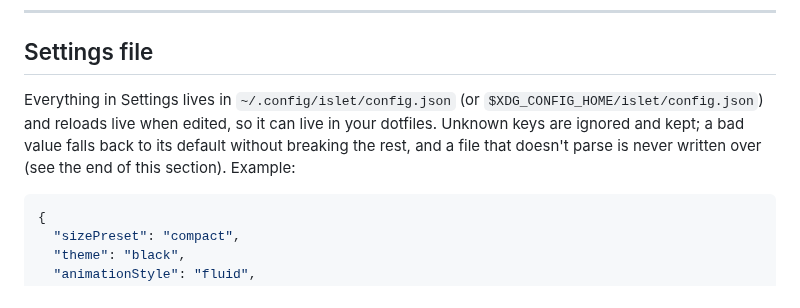
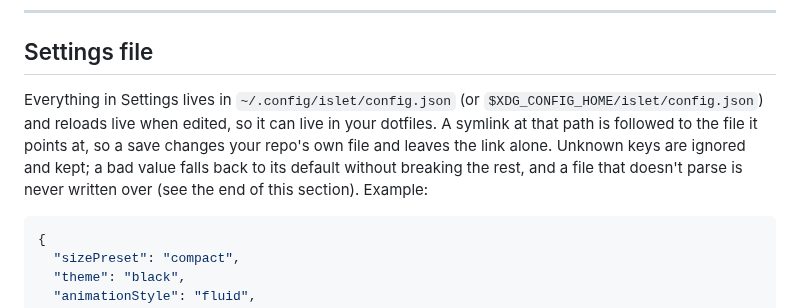
Before and after one commit to aviralgarg05/islet, a Markdown page: docs/API.md, the part around the change. Drawn GitHub-style.

````diff
--- a/docs/API.md
+++ b/docs/API.md
@@ -411,7 +411,7 @@ Scripts get `ISLET=1`, `SWIFTBAR=1`, `XBARDarkMode=true` and Homebrew on `PATH`,
 
 ## Settings file
 
-Everything in Settings lives in `~/.config/islet/config.json` (or `$XDG_CONFIG_HOME/islet/config.json`) and reloads live when edited, so it can live in your dotfiles. Unknown keys are ignored and kept; a bad value falls back to its default without breaking the rest, and a file that doesn't parse is never written over (see the end of this section). Example:
+Everything in Settings lives in `~/.config/islet/config.json` (or `$XDG_CONFIG_HOME/islet/config.json`) and reloads live when edited, so it can live in your dotfiles. A symlink at that path is followed to the file it points at, so a save changes your repo's own file and leaves the link alone. Unknown keys are ignored and kept; a bad value falls back to its default without breaking the rest, and a file that doesn't parse is never written over (see the end of this section). Example:
 
 ```json
 {
````
Also changed, not shown: CHANGELOG.md (+30 -9 lines).
